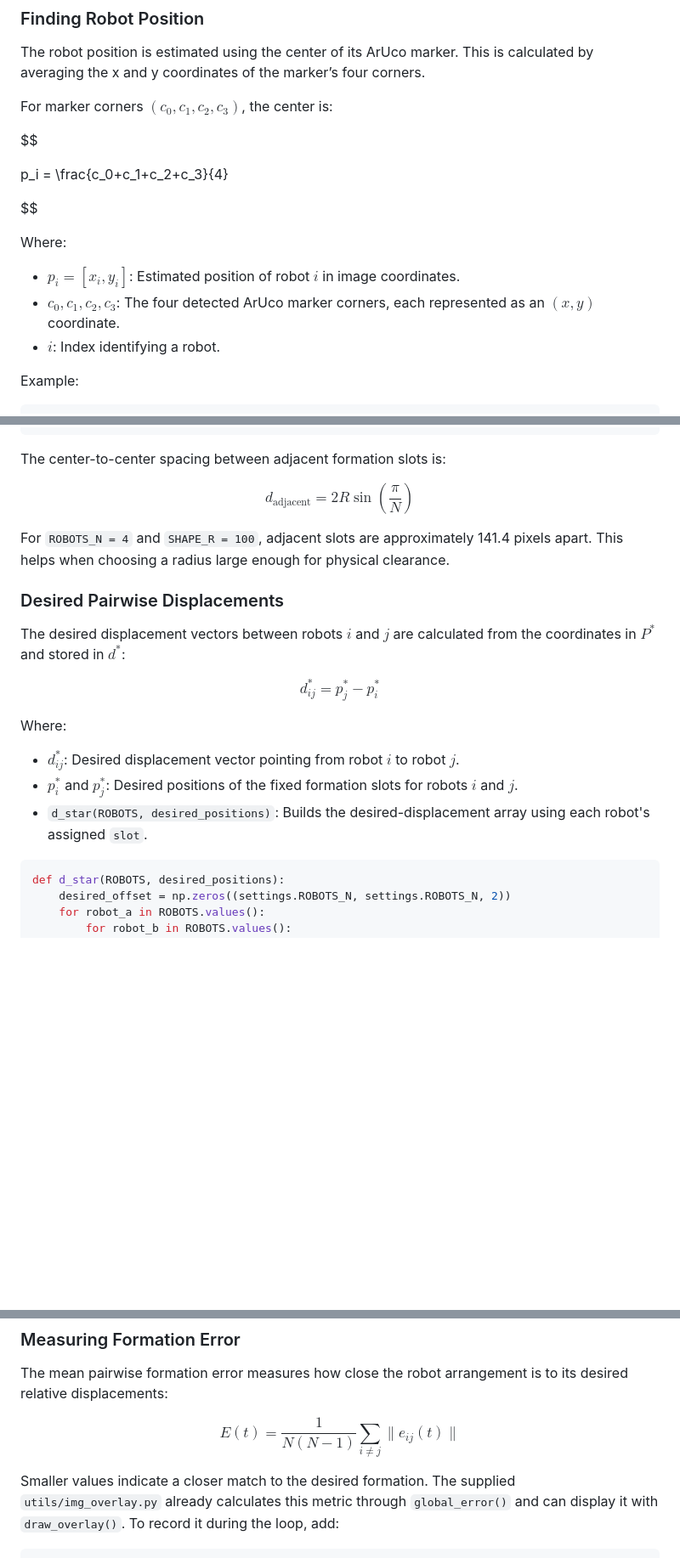
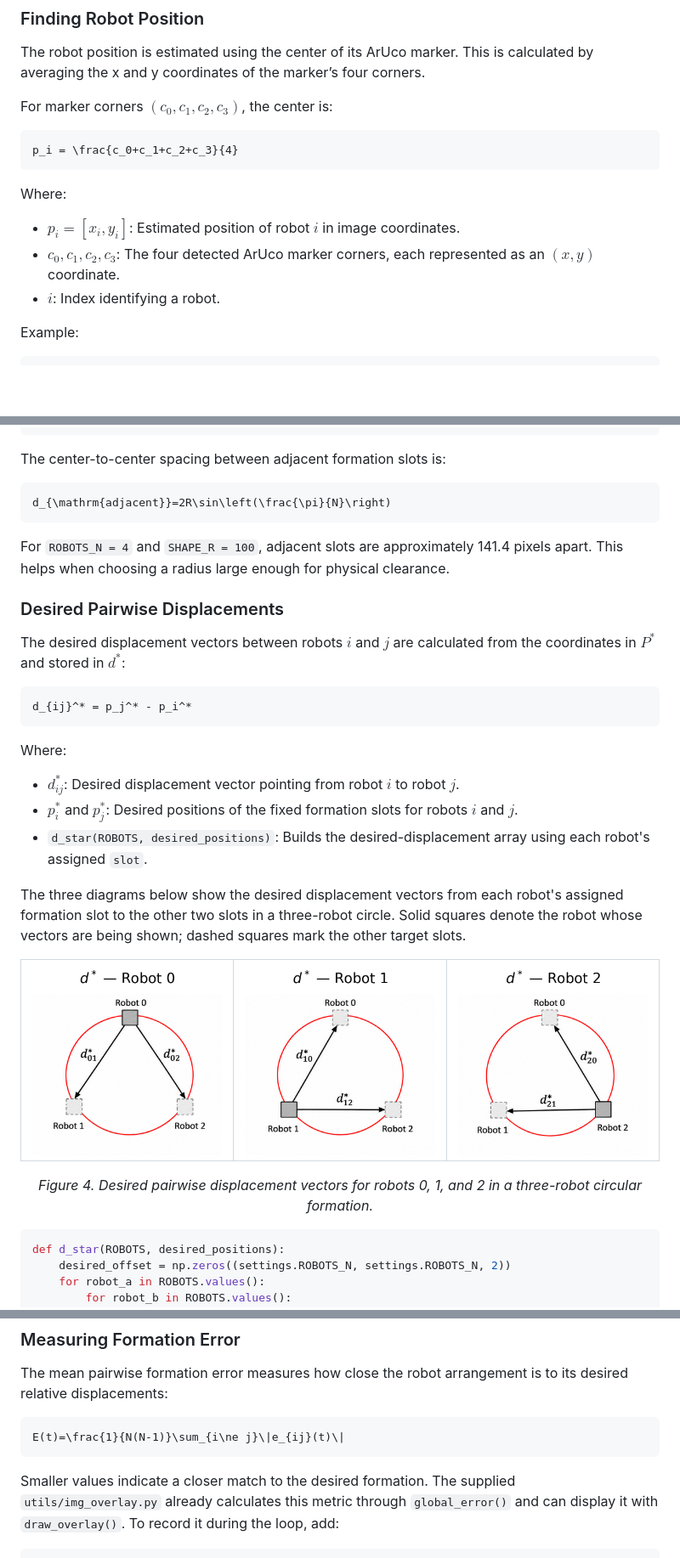
Before and after one commit to cmaw32402/Tutorial---Formation-Control, a Markdown page: Tutorial.md, 3 parts joined by grey strips. Shown at 85% size. GitHub-like rendering; blank space fills up the shorter version.

````diff
--- a/Tutorial.md
+++ b/Tutorial.md
@@ -171,19 +171,17 @@ if ids is not None:
 
 The robot position is estimated using the center of its ArUco marker. This is calculated by averaging the x and y coordinates of the marker’s four corners.
 
-For marker corners $(c_0,c_1,c_2,c_3)$, the center is:
+For marker corners $`(c_0,c_1,c_2,c_3)`$, the center is:
 
-$$
-
+```math
 p_i = \frac{c_0+c_1+c_2+c_3}{4}
-
-$$
+```
 
 Where:
 
-- $p_i = [x_i,y_i]$: Estimated position of robot $i$ in image coordinates.
-- $c_0,c_1,c_2,c_3$: The four detected ArUco marker corners, each represented as an $(x,y)$ coordinate.
-- $i$: Index identifying a robot.
+- $`p_i = [x_i,y_i]`$: Estimated position of robot $`i`$ in image coordinates.
+- $`c_0,c_1,c_2,c_3`$: The four detected ArUco marker corners, each represented as an $`(x,y)`$ coordinate.
+- $`i`$: Index identifying a robot.
 
 Example:
 
@@ -325,25 +325,36 @@ def p_star():
 
 The center-to-center spacing between adjacent formation slots is:
 
-$$
+```math
 d_{\mathrm{adjacent}}=2R\sin\left(\frac{\pi}{N}\right)
-$$
+```
 
 For `ROBOTS_N = 4` and `SHAPE_R = 100`, adjacent slots are approximately 141.4 pixels apart. This helps when choosing a radius large enough for physical clearance.
 
 ### Desired Pairwise Displacements
 
-The desired displacement vectors between robots $i$ and $j$ are calculated from the coordinates in $P^*$ and stored in $d^*$:
+The desired displacement vectors between robots $`i`$ and $`j`$ are calculated from the coordinates in $`P^*`$ and stored in $`d^*`$:
 
-$$
+```math
 d_{ij}^* = p_j^* - p_i^*
-$$
+```
 
 Where:
 
-- $d_{ij}^*$: Desired displacement vector pointing from robot $i$ to robot $j$.
-- $p_i^*$ and $p_j^*$: Desired positions of the fixed formation slots for robots $i$ and $j$.
+- $`d_{ij}^*`$: Desired displacement vector pointing from robot $`i`$ to robot $`j`$.
+- $`p_i^*`$ and $`p_j^*`$: Desired positions of the fixed formation slots for robots $`i`$ and $`j`$.
 - `d_star(ROBOTS, desired_positions)`: Builds the desired-displacement array using each robot's assigned `slot`.
+
+The three diagrams below show the desired displacement vectors from each robot's assigned formation slot to the other two slots in a three-robot circle. Solid squares denote the robot whose vectors are being shown; dashed squares mark the other target slots.
+
+<table>
+  <tr>
+    <td width="33%" align="center"><img src="images/desired_displacements_robot_0.png" alt="Desired displacement vectors from robot 0 to robots 1 and 2" width="100%"></td>
+    <td width="33%" align="center"><img src="images/desired_displacements_robot_1.png" alt="Desired displacement vectors from robot 1 to robots 0 and 2" width="100%"></td>
+    <td width="33%" align="center"><img src="images/desired_displacements_robot_2.png" alt="Desired displacement vectors from robot 2 to robots 0 and 1" width="100%"></td>
+  </tr>
+</table>
+<p align="center"><em>Figure 4. Desired pairwise displacement vectors for robots 0, 1, and 2 in a three-robot circular formation.</em></p>
 
 ```python
 def d_star(ROBOTS, desired_positions):
@@ -698,9 +719,9 @@ The robots are not supposed to reach the same pixel. With four robots, the desir
 
 The mean pairwise formation error measures how close the robot arrangement is to its desired relative displacements:
 
-$$
+```math
 E(t)=\frac{1}{N(N-1)}\sum_{i\ne j}\|e_{ij}(t)\|
-$$
+```
 
 Smaller values indicate a closer match to the desired formation. The supplied `utils/img_overlay.py` already calculates this metric through `global_error()` and can display it with `draw_overlay()`. To record it during the loop, add:
 
````
Also changed, not shown: other parts of Tutorial.md (+50 -38 lines).
